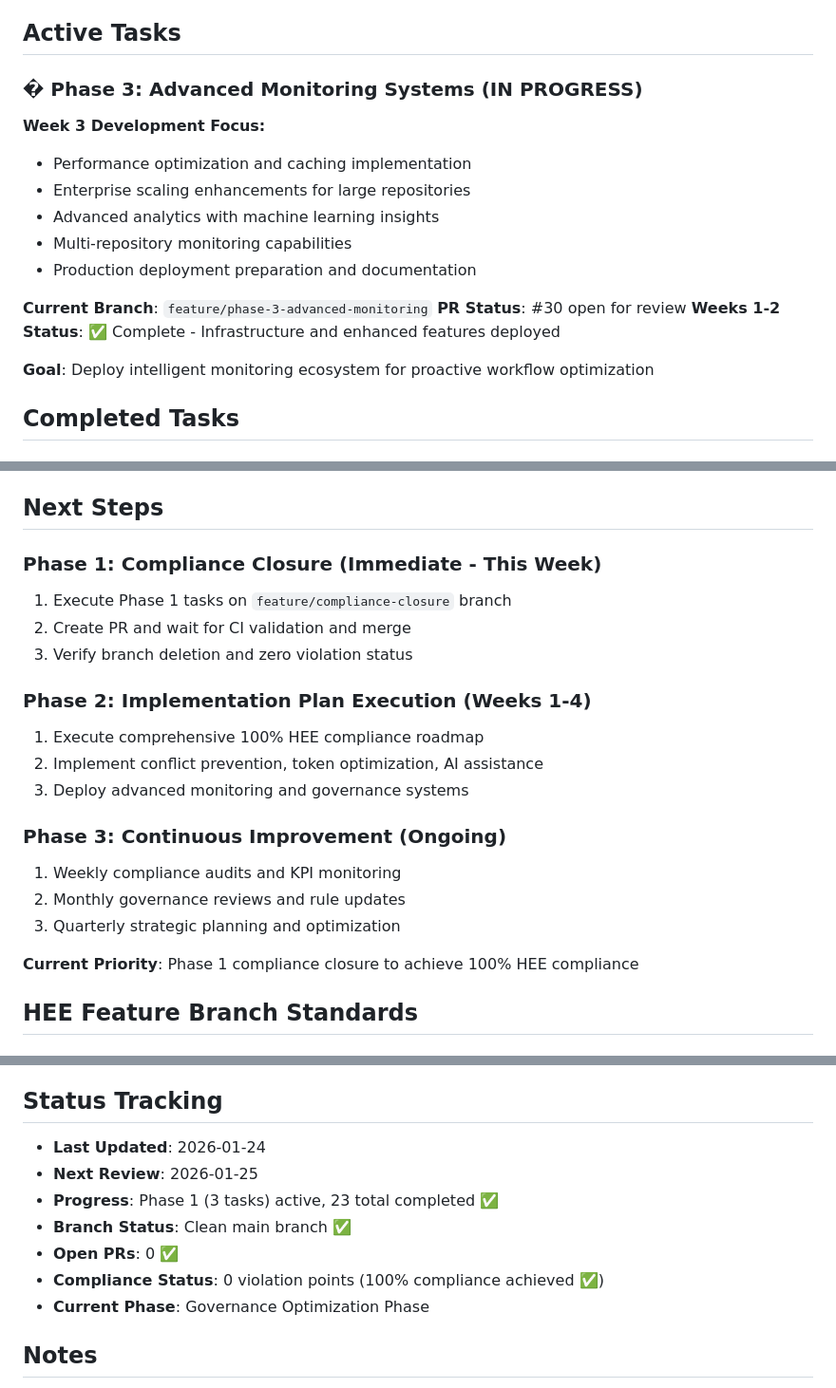
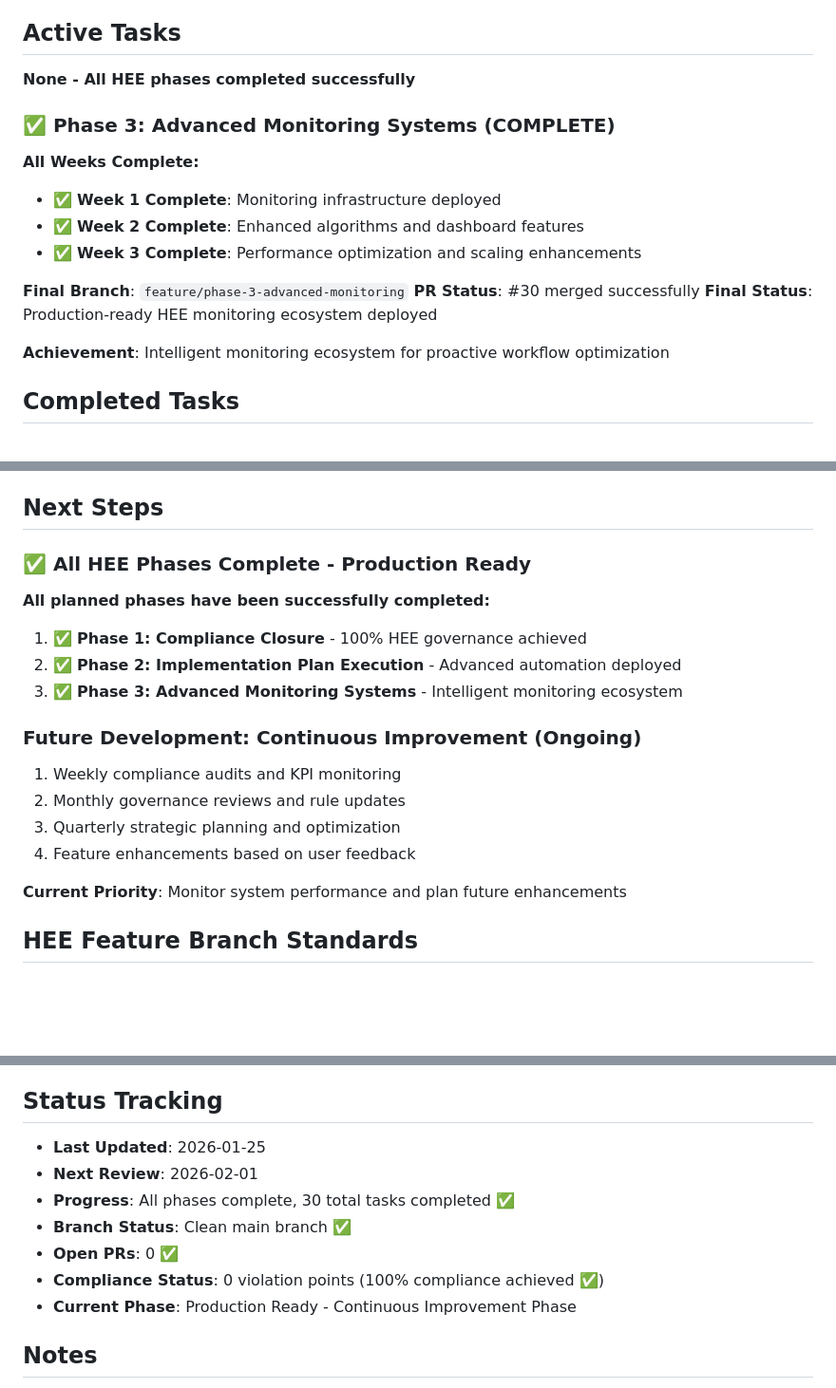
Before and after one commit to spencerbutler/human-execution-engine, a Markdown page: docs/STATE_CAPSULES/CURRENT_TASKS.md, 3 parts joined by grey strips. Shown at 95% size. GitHub-like rendering; blank space fills up the shorter version.

Commit message:
docs: update current tasks capsule - all HEE phases now complete
- Mark Phase 3 as completed with successful PR #30 merge
- Update status to production ready
- Reflect 30 total completed tasks across all phases
- Set next review to 2026-02-01 for continuous improvement

[model: Grok-2.0]

```diff
--- a/docs/STATE_CAPSULES/CURRENT_TASKS.md
+++ b/docs/STATE_CAPSULES/CURRENT_TASKS.md
@@ -41,20 +41,20 @@ This repository has achieved 100% HEE compliance with advanced automation system
 
 ## Active Tasks
 
-### � Phase 3: Advanced Monitoring Systems (IN PROGRESS)
+**None - All HEE phases completed successfully**
 
-**Week 3 Development Focus:**
-- Performance optimization and caching implementation
-- Enterprise scaling enhancements for large repositories
-- Advanced analytics with machine learning insights
-- Multi-repository monitoring capabilities
-- Production deployment preparation and documentation
+### ✅ Phase 3: Advanced Monitoring Systems (COMPLETE)
 
-**Current Branch**: `feature/phase-3-advanced-monitoring`
-**PR Status**: #30 open for review
-**Weeks 1-2 Status**: ✅ Complete - Infrastructure and enhanced features deployed
+**All Weeks Complete:**
+- ✅ **Week 1 Complete**: Monitoring infrastructure deployed
+- ✅ **Week 2 Complete**: Enhanced algorithms and dashboard features
+- ✅ **Week 3 Complete**: Performance optimization and scaling enhancements
 
-**Goal**: Deploy intelligent monitoring ecosystem for proactive workflow optimization
+**Final Branch**: `feature/phase-3-advanced-monitoring`
+**PR Status**: #30 merged successfully
+**Final Status**: Production-ready HEE monitoring ecosystem deployed
+
+**Achievement**: Intelligent monitoring ecosystem for proactive workflow optimization
 
 ## Completed Tasks
 
@@ -97,22 +97,21 @@ This repository has achieved 100% HEE compliance with advanced automation system
 
 ## Next Steps
 
-### Phase 1: Compliance Closure (Immediate - This Week)
-1. Execute Phase 1 tasks on `feature/compliance-closure` branch
-2. Create PR and wait for CI validation and merge
-3. Verify branch deletion and zero violation status
+### ✅ All HEE Phases Complete - Production Ready
 
-### Phase 2: Implementation Plan Execution (Weeks 1-4)
-1. Execute comprehensive 100% HEE compliance roadmap
-2. Implement conflict prevention, token optimization, AI assistance
-3. Deploy advanced monitoring and governance systems
+**All planned phases have been successfully completed:**
 
-### Phase 3: Continuous Improvement (Ongoing)
+1. ✅ **Phase 1: Compliance Closure** - 100% HEE governance achieved
+2. ✅ **Phase 2: Implementation Plan Execution** - Advanced automation deployed
+3. ✅ **Phase 3: Advanced Monitoring Systems** - Intelligent monitoring ecosystem
+
+### Future Development: Continuous Improvement (Ongoing)
 1. Weekly compliance audits and KPI monitoring
 2. Monthly governance reviews and rule updates
 3. Quarterly strategic planning and optimization
+4. Feature enhancements based on user feedback
 
-**Current Priority**: Phase 1 compliance closure to achieve 100% HEE compliance
+**Current Priority**: Monitor system performance and plan future enhancements
 
 ## HEE Feature Branch Standards
 
@@ -132,13 +131,13 @@ This repository has achieved 100% HEE compliance with advanced automation system
 
 ## Status Tracking
 
-- **Last Updated**: 2026-01-24
-- **Next Review**: 2026-01-25
-- **Progress**: Phase 1 (3 tasks) active, 23 total completed ✅
+- **Last Updated**: 2026-01-25
+- **Next Review**: 2026-02-01
+- **Progress**: All phases complete, 30 total tasks completed ✅
 - **Branch Status**: Clean main branch ✅
 - **Open PRs**: 0 ✅
 - **Compliance Status**: 0 violation points (100% compliance achieved ✅)
-- **Current Phase**: Governance Optimization Phase
+- **Current Phase**: Production Ready - Continuous Improvement Phase
 
 ## Notes
 
```
Also changed, not shown: other parts of docs/STATE_CAPSULES/CURRENT_TASKS.md (+4 -4 lines).
